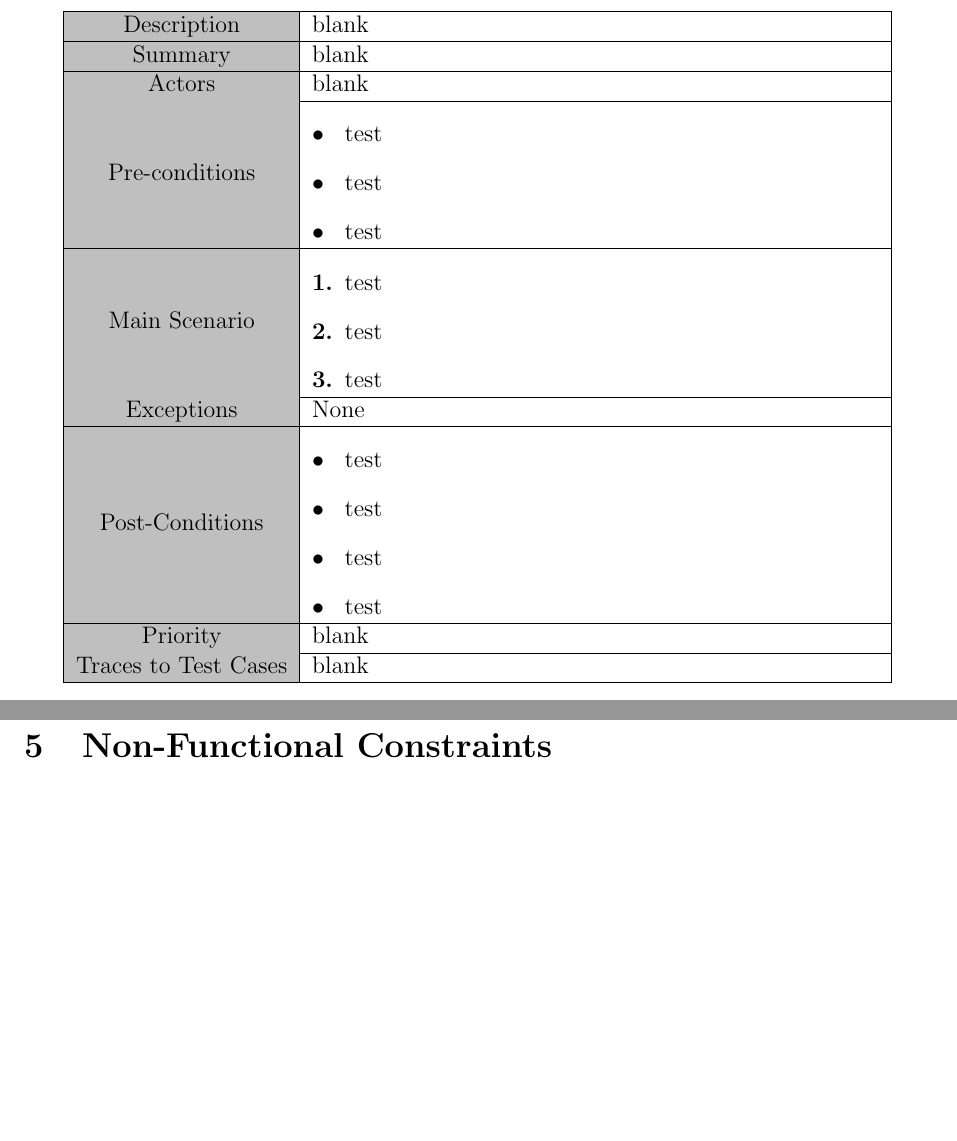
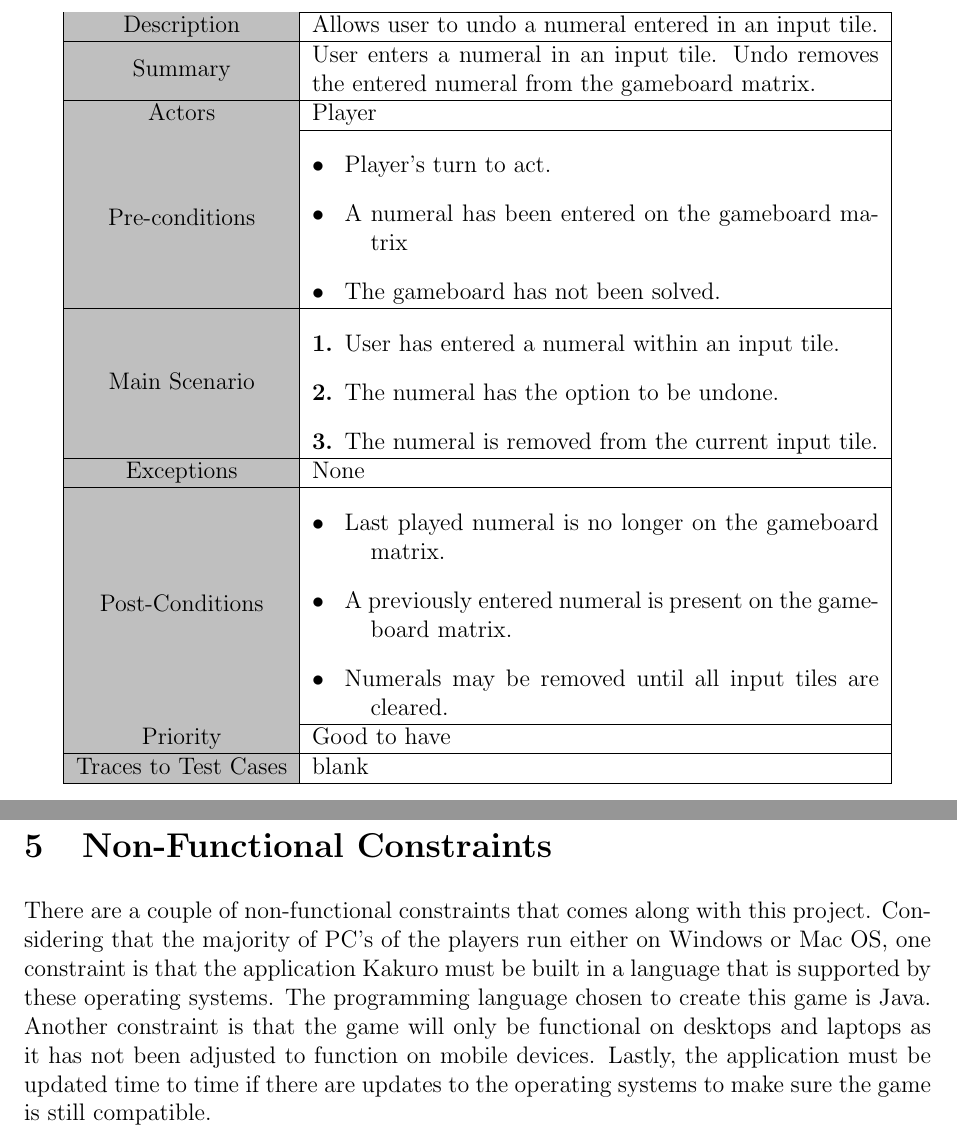
Before and after one commit to JesseDes/kankuro, a LaTeX document (ReqDocFolder/ReqDoc.tex): two parts of pages 11 and 12 of 15, joined at a grey line, cut at the place of the change, the shorter picture padded with empty space. Compiled offline with pdfLaTeX.

Commit message:
Add files via upload
Added contraints written by katerina and the second use case.

```diff
--- a/ReqDocFolder/ReqDoc.tex
+++ b/ReqDocFolder/ReqDoc.tex
@@ -227,43 +227,42 @@ The difficulty is set to easy due to the clues being too telling of the numbers
 
 \clearpage
 
-\subsubsection{Use Case 2} \label{uc:2}
+\subsubsection{Use Case 2: Undo} \label{uc:2}
 
 \begin{table}[htbp]
 \begin{center}
 \begin{tabular}{| c | m{10cm} |}
 \hline
-\cellcolor{lightgray}Description & blank \\
+\cellcolor{lightgray}Description & Allows user to undo a numeral entered in an input tile. \\
 \hline
-\cellcolor{lightgray}Summary & blank \\
+\cellcolor{lightgray}Summary & User enters a numeral in an input tile. Undo removes the entered numeral from the gameboard matrix. \\
 \hline
-\cellcolor{lightgray}Actors & blank \\
+\cellcolor{lightgray}Actors & Player \\
 \hline
 \cellcolor{lightgray}Pre-conditions &
 \begin{description}[font=$\bullet$~\normalfont\scshape]
-\item test
-\item test
-\item test
+\item Player's turn to act.
+\item A numeral has been entered on the gameboard matrix
+\item The gameboard has not been solved.
 \end{description}\\
 \hline
 \cellcolor{lightgray}Main Scenario &
 \begin{description}
-\item [1.]test
-\item [2.]test
-\item [3.]test
+\item [1.]User has entered a numeral within an input tile.
+\item [2.]The numeral has the option to be undone.
+\item [3.]The numeral is removed from the current input tile.
 \end{description}\\
 \hline
 \cellcolor{lightgray}Exceptions & None \\
 \hline
 \cellcolor{lightgray}Post-Conditions &
 \begin{description}[font=$\bullet$~\normalfont\scshape]
-\item test
-\item test
-\item test
-\item test
+\item Last played numeral is no longer on the gameboard matrix.
+\item A previously entered numeral is present on the gameboard matrix.
+\item Numerals may be removed until all input tiles are cleared.
 \end{description}\\
 \hline
-\cellcolor{lightgray}Priority & blank \\
+\cellcolor{lightgray}Priority & Good to have \\
 \hline
 \cellcolor{lightgray}Traces to Test Cases & blank \\
 \hline
@@ -274,6 +273,7 @@ The difficulty is set to easy due to the clues being too telling of the numbers
 \clearpage
 
 \section{Non-Functional Constraints}
+There are a couple of non-functional constraints that comes along with this project. Considering that the majority of PC’s of the players run either on Windows or Mac OS, one constraint is that the application Kakuro must be built in a language that is supported by these operating systems. The programming language chosen to create this game is Java. Another constraint is that the game will only be functional on desktops and laptops as it has not been adjusted to function on mobile devices. Lastly, the application must be updated time to time if there are updates to the operating systems to make sure the game is still compatible.\\
 
 \clearpage
 
```
Also changed, not shown: ReqDocFolder/Kakuro_black_box.svg (added), ReqDocFolder/ReqDoc.pdf, ReqDocFolder/ReqDoc.tex (2 more changed lines), 3 other files.
